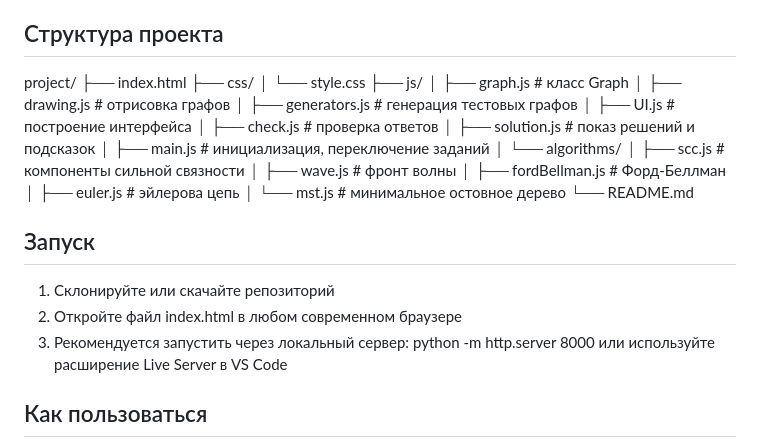
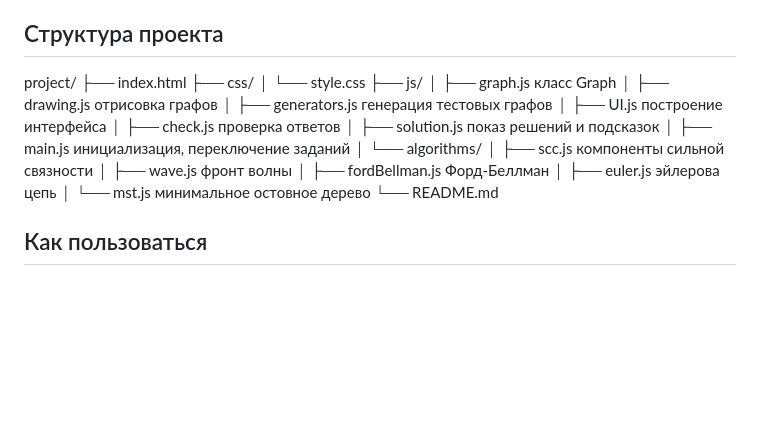
Before and after one commit to rahmilgajazov-crypto/graphs, a Markdown page: README.md, the part around the change. Drawn GitHub-style; blank space fills up the shorter version.

```diff
--- a/README.md
+++ b/README.md
@@ -40,28 +40,20 @@ project/
 ├── css/
 │   └── style.css
 ├── js/
-│   ├── graph.js             # класс Graph
-│   ├── drawing.js           # отрисовка графов
-│   ├── generators.js        # генерация тестовых графов
-│   ├── UI.js                # построение интерфейса
-│   ├── check.js             # проверка ответов
-│   ├── solution.js          # показ решений и подсказок
-│   ├── main.js              # инициализация, переключение заданий
+│   ├── graph.js              класс Graph
+│   ├── drawing.js            отрисовка графов
+│   ├── generators.js         генерация тестовых графов
+│   ├── UI.js                 построение интерфейса
+│   ├── check.js              проверка ответов
+│   ├── solution.js           показ решений и подсказок
+│   ├── main.js               инициализация, переключение заданий
 │   └── algorithms/
-│       ├── scc.js           # компоненты сильной связности
-│       ├── wave.js          # фронт волны
-│       ├── fordBellman.js   # Форд-Беллман
-│       ├── euler.js         # эйлерова цепь
-│       └── mst.js           # минимальное остовное дерево
+│       ├── scc.js            компоненты сильной связности
+│       ├── wave.js           фронт волны
+│       ├── fordBellman.js    Форд-Беллман
+│       ├── euler.js          эйлерова цепь
+│       └── mst.js            минимальное остовное дерево
 └── README.md
-
-## Запуск
-
-1. Склонируйте или скачайте репозиторий
-2. Откройте файл index.html в любом современном браузере
-3. Рекомендуется запустить через локальный сервер:
-   python -m http.server 8000
-   или используйте расширение Live Server в VS Code
 
 ## Как пользоваться
 
```
